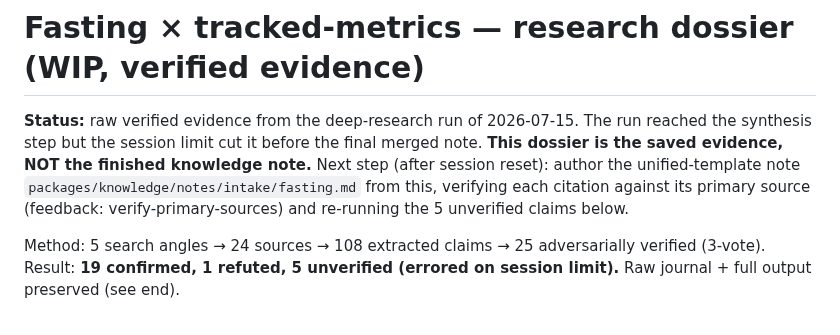
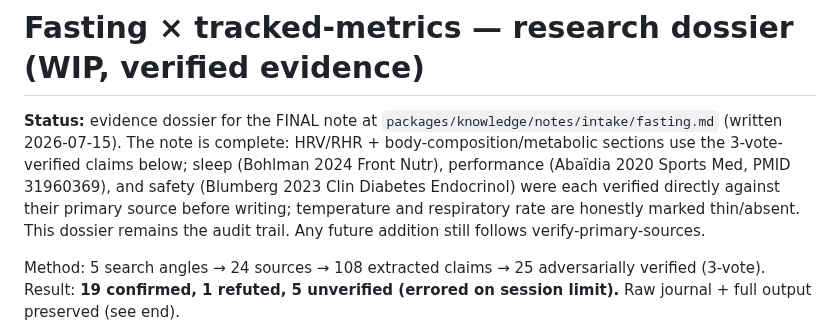
Before and after one commit to Anshuman115/healthee, a Markdown page: docs/research/fasting_dossier.md, the part around the change. GitHub-like rendering.

Commit message:
docs(knowledge): finalize the fasting note (all sections primary-source verified)
Verified sleep (Bohlman 2024 Front Nutr, 6 RCTs), performance (Abaidia 2020
Sports Med meta), and safety (Blumberg 2023) directly against primary sources;
corrected the early-TRE-sleep direction (reduced, not improved efficiency).
Temperature/respiratory honestly marked thin. Removed the PARTIAL banner; added
the Healthee implementation & honesty-policy section. Dossier now the audit trail.

```diff
--- a/docs/research/fasting_dossier.md
+++ b/docs/research/fasting_dossier.md
@@ -1,12 +1,13 @@
 # Fasting × tracked-metrics — research dossier (WIP, verified evidence)
 
-**Status:** raw verified evidence from the deep-research run of 2026-07-15. The
-run reached the synthesis step but the session limit cut it before the final
-merged note. **This dossier is the saved evidence, NOT the finished knowledge
-note.** Next step (after session reset): author the unified-template note
-`packages/knowledge/notes/intake/fasting.md` from this, verifying each citation
-against its primary source (feedback: verify-primary-sources) and re-running the
-5 unverified claims below.
+**Status:** evidence dossier for the FINAL note at
+`packages/knowledge/notes/intake/fasting.md` (written 2026-07-15). The note is
+complete: HRV/RHR + body-composition/metabolic sections use the 3-vote-verified
+claims below; sleep (Bohlman 2024 Front Nutr), performance (Abaïdia 2020 Sports
+Med, PMID 31960369), and safety (Blumberg 2023 Clin Diabetes Endocrinol) were
+each verified directly against their primary source before writing; temperature
+and respiratory rate are honestly marked thin/absent. This dossier remains the
+audit trail. Any future addition still follows verify-primary-sources.
 
 Method: 5 search angles → 24 sources → 108 extracted claims → 25 adversarially
 verified (3-vote). Result: **19 confirmed, 1 refuted, 5 unverified (errored on
```
Also changed, not shown: 1 other file.
